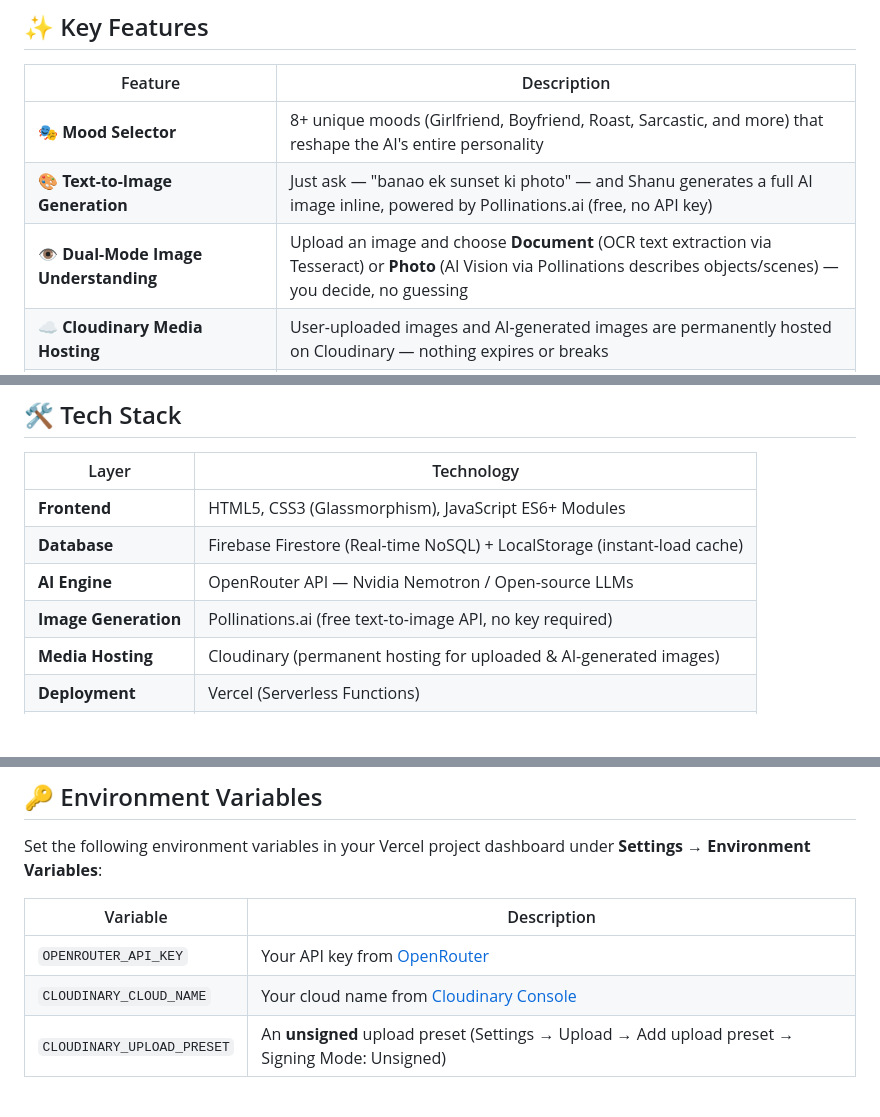
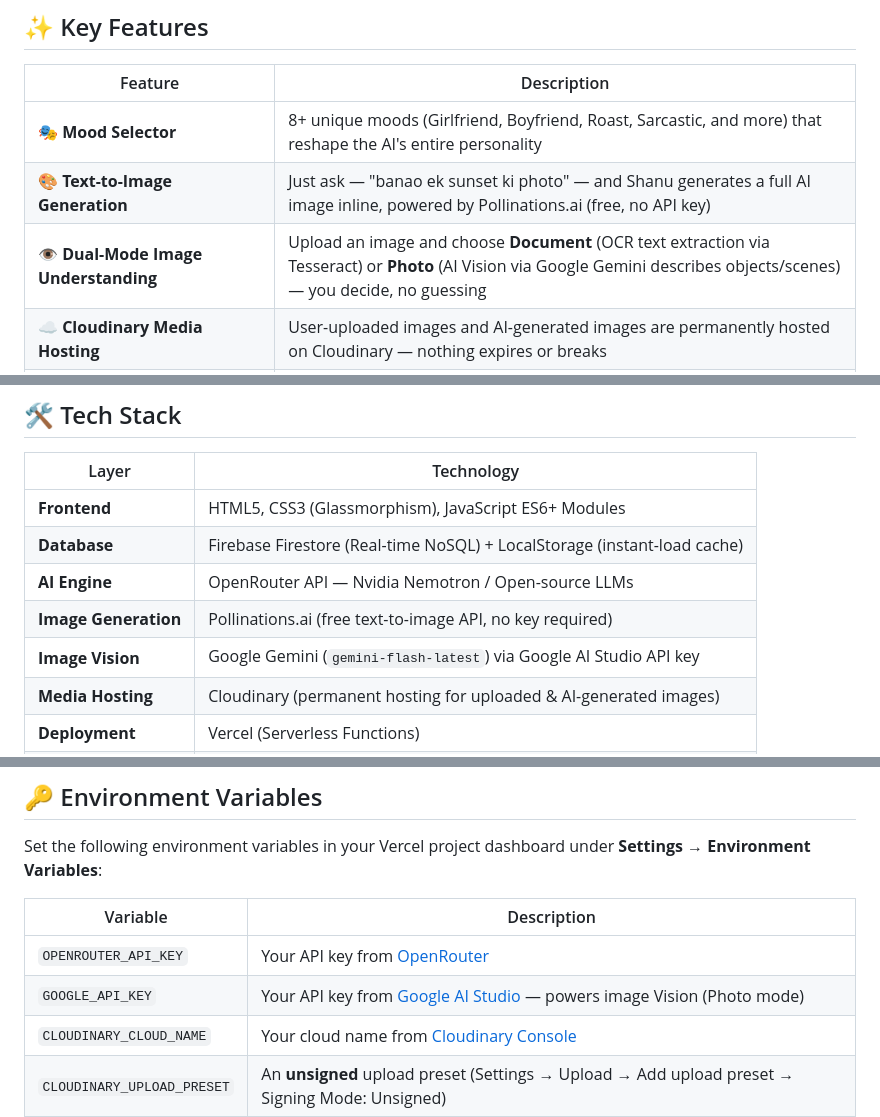
Before and after one commit to Shiva-sainiiii/shanu-ai, a Markdown page: README.md, 3 parts joined by grey strips. GitHub-like rendering; blank space fills up the shorter version.

Commit message:
Upload README.md via DevOps Agent

```diff
--- a/README.md
+++ b/README.md
@@ -51,7 +51,7 @@ Whether you want a witty roast partner, a sarcastic companion, or a supportive f
 |---|---|
 | 🎭 **Mood Selector** | 8+ unique moods (Girlfriend, Boyfriend, Roast, Sarcastic, and more) that reshape the AI's entire personality |
 | 🎨 **Text-to-Image Generation** | Just ask — "banao ek sunset ki photo" — and Shanu generates a full AI image inline, powered by Pollinations.ai (free, no API key) |
-| 👁️ **Dual-Mode Image Understanding** | Upload an image and choose **Document** (OCR text extraction via Tesseract) or **Photo** (AI Vision via Pollinations describes objects/scenes) — you decide, no guessing |
+| 👁️ **Dual-Mode Image Understanding** | Upload an image and choose **Document** (OCR text extraction via Tesseract) or **Photo** (AI Vision via Google Gemini describes objects/scenes) — you decide, no guessing |
 | ☁️ **Cloudinary Media Hosting** | User-uploaded images and AI-generated images are permanently hosted on Cloudinary — nothing expires or breaks |
 | 💎 **Glassmorphism UI** | Modern frosted-glass aesthetic with fluid blob animations and a polished dark theme |
 | 💾 **Persistent Memory (Firebase + LocalStorage)** | Firestore stores chat history in the cloud, with a localStorage write-through cache for instant loads and offline-safe fallback |
@@ -70,6 +70,7 @@ Whether you want a witty roast partner, a sarcastic companion, or a supportive f
 | **Database** | Firebase Firestore (Real-time NoSQL) + LocalStorage (instant-load cache) |
 | **AI Engine** | OpenRouter API — Nvidia Nemotron / Open-source LLMs |
 | **Image Generation** | Pollinations.ai (free text-to-image API, no key required) |
+| **Image Vision** | Google Gemini (`gemini-flash-latest`) via Google AI Studio API key |
 | **Media Hosting** | Cloudinary (permanent hosting for uploaded & AI-generated images) |
 | **Deployment** | Vercel (Serverless Functions) |
 | **Icons** | Font Awesome 6.4.0 |
@@ -153,6 +154,7 @@ Set the following environment variables in your Vercel project dashboard under *
 | Variable | Description |
 |---|---|
 | `OPENROUTER_API_KEY` | Your API key from [OpenRouter](https://openrouter.ai/) |
+| `GOOGLE_API_KEY` | Your API key from [Google AI Studio](https://aistudio.google.com/apikey) — powers image Vision (Photo mode) |
 | `CLOUDINARY_CLOUD_NAME` | Your cloud name from [Cloudinary Console](https://console.cloudinary.com/) |
 | `CLOUDINARY_UPLOAD_PRESET` | An **unsigned** upload preset (Settings → Upload → Add upload preset → Signing Mode: Unsigned) |
 
```
